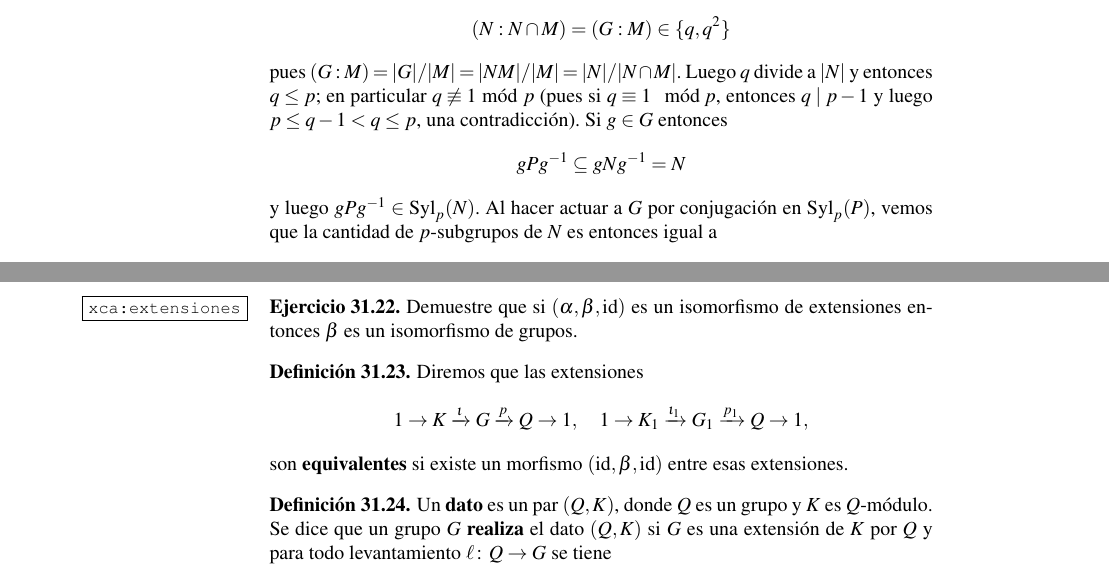
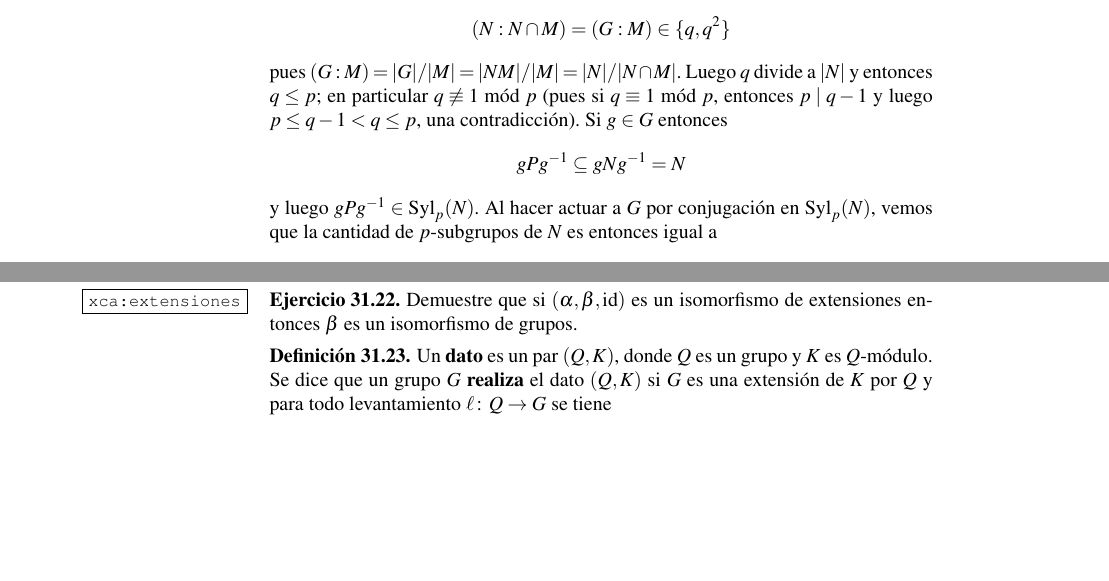
Before and after one commit to vendramin/grupos, a LaTeX thesis (book.tex, which reads extensiones.tex, hw.tex): two parts of pages 129 and 204 of 244, joined at a grey line, cut so that both start at the same text, the shorter picture padded with empty space. Compiled offline with pdfLaTeX.

Commit message:
Updates from Overleaf

```diff
--- a/extensiones.tex
+++ b/extensiones.tex
@@ -265,17 +265,6 @@ Un factor $f\in Z^2(G,A)$ se dice \textbf{normalizado} si $f(1,1)=0$.
 	entonces $\beta$ es un isomorfismo de grupos.
 \end{exercise}
 
-\begin{definition}
-	\index{Equivalencia!de extensiones}
-	Diremos que las extensiones
-	\[
-	1\to K\xrightarrow{\iota}G\xrightarrow{p} Q\to1,
-	\quad
-	1\to K_1\xrightarrow{\iota_1}G_1\xrightarrow{p_1} Q\to1,
-	\]
-	son \textbf{equivalentes} si existe un morfismo
-	$(\id,\beta,\id)$ entre esas extensiones.
-\end{definition}
 
 %En esta sección estudiaremos extensiones $G$ de $K$ por $Q$ en el caso en que
 %$K$ sea un grupo abeliano.	En este caso $\Der(Q,A)$ es un grupo abeliano con
--- a/hw.tex
+++ b/hw.tex
@@ -208,13 +208,13 @@ la teoría de Sylow para grupos resolubles.
 	\]
 	pues $(G:M)=|G|/|M|=|NM|/|M|=|N|/|N\cap M|$.
 	Luego $q$ divide a $|N|$ y entonces $q\leq p$; en particular $q\not\equiv
-	1\bmod p$ (pues si $q\equiv1\mod p$, entonces $q\mid p-1$ y luego $p\leq q-1<q\leq p$, una contradicción).
+	1\bmod p$ (pues si $q\equiv1\bmod p$, entonces $p\mid q-1$ y luego $p\leq q-1<q\leq p$, una contradicción).
 	Si $g\in G$ entonces
 	\[
 	gPg^{-1}\subseteq gNg^{-1}=N
 	\]
 	y luego $gPg^{-1}\in\Syl_p(N)$. Al hacer actuar a $G$ por conjugación en
-	$\Syl_p(P)$, vemos que la cantidad de $p$-subgrupos de $N$ es entonces
+	$\Syl_p(N)$, vemos que la cantidad de $p$-subgrupos de $N$ es entonces
 	igual a
 	\[
 		(G:N_G(P))=(G:L)\equiv 1\bmod p.
```
Also changed, not shown: fitting.tex (+1 -1 lines), preface.tex (+1 -0 lines).
